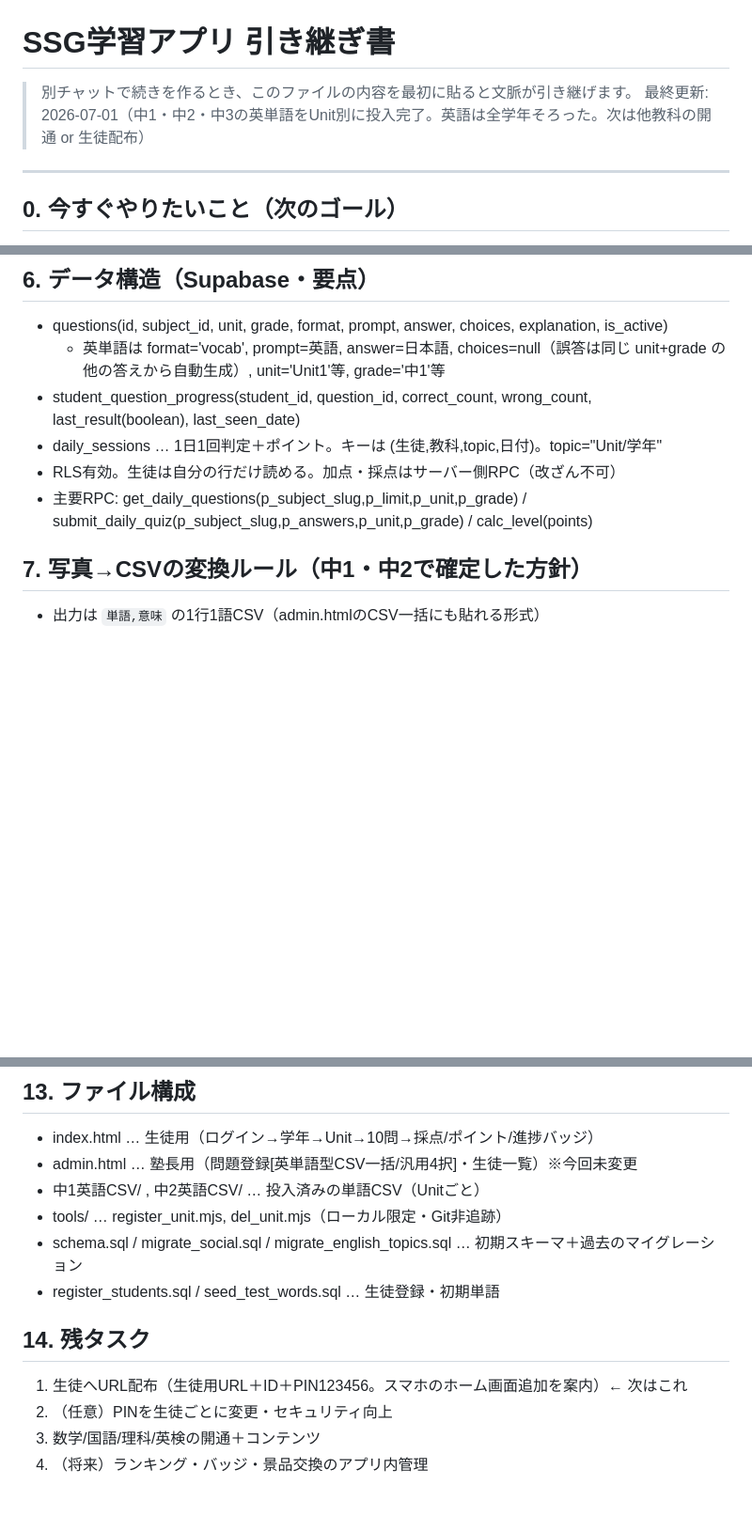
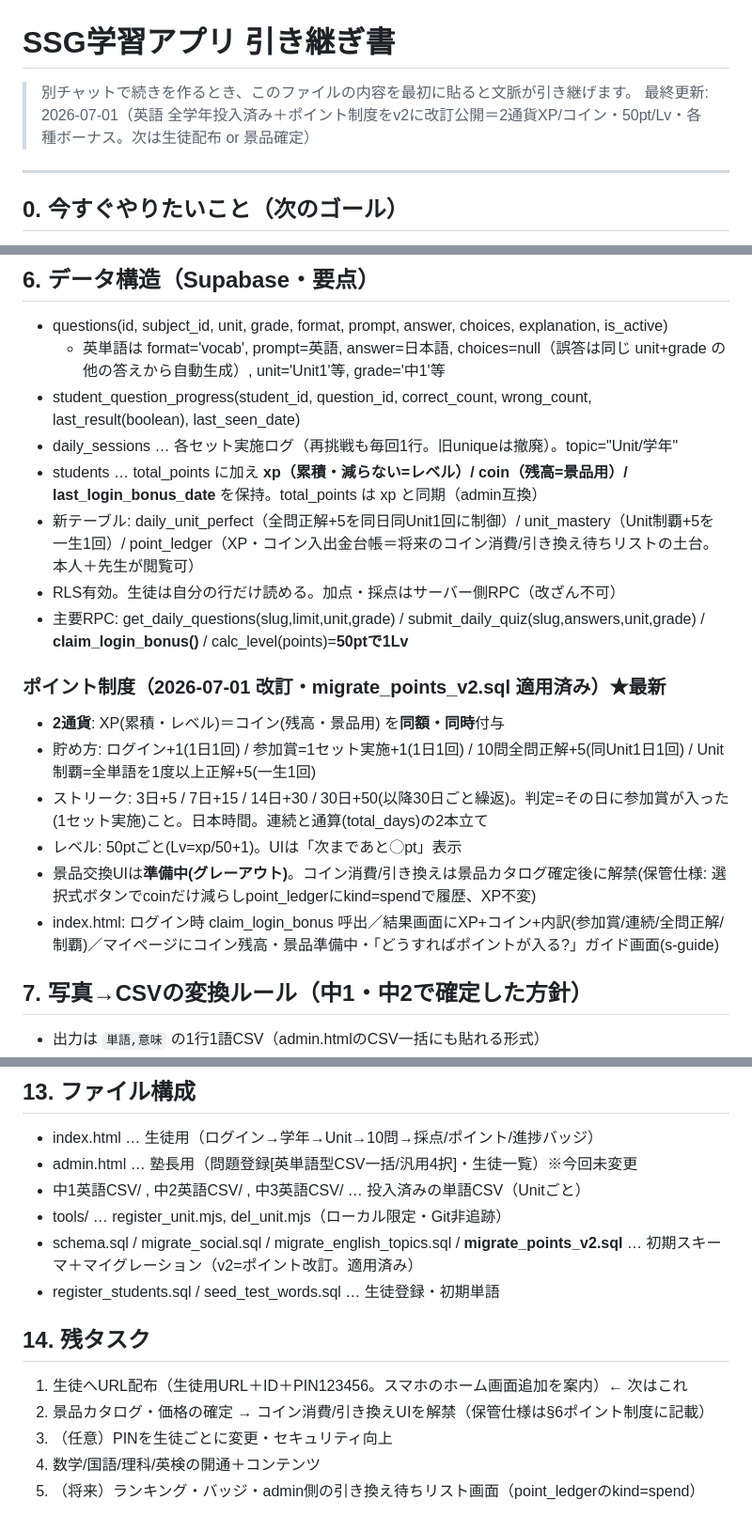
Before and after one commit to takuya5-stack/ssg-learning-app, a Markdown page: 引き継ぎ書.md, 3 parts joined by grey strips. Shown at 94% size. Rendered like a GitHub page; blank space fills up the shorter version.

Commit message:
引き継ぎ書: ポイント制度v2の反映

```diff
--- a/引き継ぎ書.md
+++ b/引き継ぎ書.md
@@ -1,7 +1,7 @@
 # SSG学習アプリ 引き継ぎ書
 
 > 別チャットで続きを作るとき、このファイルの内容を最初に貼ると文脈が引き継げます。
-> 最終更新: 2026-07-01（中1・中2・中3の英単語をUnit別に投入完了。英語は全学年そろった。次は他教科の開通 or 生徒配布）
+> 最終更新: 2026-07-01（英語 全学年投入済み＋ポイント制度をv2に改訂公開＝2通貨XP/コイン・50pt/Lv・各種ボーナス。次は生徒配布 or 景品確定）
 
 ---
 
@@ -50,9 +50,19 @@
 - questions(id, subject_id, unit, grade, format, prompt, answer, choices, explanation, is_active)
   - 英単語は format='vocab', prompt=英語, answer=日本語, choices=null（誤答は同じ unit+grade の他の答えから自動生成）, unit='Unit1'等, grade='中1'等
 - student_question_progress(student_id, question_id, correct_count, wrong_count, last_result(boolean), last_seen_date)
-- daily_sessions … 1日1回判定＋ポイント。キーは (生徒,教科,topic,日付)。topic="Unit/学年"
+- daily_sessions … 各セット実施ログ（再挑戦も毎回1行。旧uniqueは撤廃）。topic="Unit/学年"
+- students … total_points に加え **xp（累積・減らない=レベル）/ coin（残高=景品用）/ last_login_bonus_date** を保持。total_points は xp と同期（admin互換）
+- 新テーブル: daily_unit_perfect（全問正解+5を同日同Unit1回に制御）/ unit_mastery（Unit制覇+5を一生1回）/ point_ledger（XP・コイン入出金台帳＝将来のコイン消費/引き換え待ちリストの土台。本人＋先生が閲覧可）
 - RLS有効。生徒は自分の行だけ読める。加点・採点はサーバー側RPC（改ざん不可）
-- 主要RPC: get_daily_questions(p_subject_slug,p_limit,p_unit,p_grade) / submit_daily_quiz(p_subject_slug,p_answers,p_unit,p_grade) / calc_level(points)
+- 主要RPC: get_daily_questions(slug,limit,unit,grade) / submit_daily_quiz(slug,answers,unit,grade) / **claim_login_bonus()** / calc_level(points)=**50ptで1Lv**
+
+### ポイント制度（2026-07-01 改訂・migrate_points_v2.sql 適用済み）★最新
+- **2通貨**: XP(累積・レベル)＝コイン(残高・景品用) を**同額・同時**付与
+- 貯め方: ログイン+1(1日1回) / 参加賞=1セット実施+1(1日1回) / 10問全問正解+5(同Unit1日1回) / Unit制覇=全単語を1度以上正解+5(一生1回)
+- ストリーク: 3日+5 / 7日+15 / 14日+30 / 30日+50(以降30日ごと繰返)。判定=その日に参加賞が入った(1セット実施)こと。日本時間。連続と通算(total_days)の2本立て
+- レベル: 50ptごと(Lv=xp/50+1)。UIは「次まであと◯pt」表示
+- 景品交換UIは**準備中(グレーアウト)**。コイン消費/引き換えは景品カタログ確定後に解禁(保管仕様: 選択式ボタンでcoinだけ減らしpoint_ledgerにkind=spendで履歴、XP不変)
+- index.html: ログイン時 claim_login_bonus 呼出／結果画面にXP+コイン+内訳(参加賞/連続/全問正解/制覇)／マイページにコイン残高・景品準備中・「どうすればポイントが入る?」ガイド画面(s-guide)
 
 ## 7. 写真→CSVの変換ルール（中1・中2で確定した方針）
 - 出力は `単語,意味` の1行1語CSV（admin.htmlのCSV一括にも貼れる形式）
@@ -119,13 +129,14 @@ git -C "/Users/takuya_oohashiba/Desktop/SSG学習アプリ" push
 ## 13. ファイル構成
 - index.html … 生徒用（ログイン→学年→Unit→10問→採点/ポイント/進捗バッジ）
 - admin.html … 塾長用（問題登録[英単語型CSV一括/汎用4択]・生徒一覧）※今回未変更
-- 中1英語CSV/ , 中2英語CSV/ … 投入済みの単語CSV（Unitごと）
+- 中1英語CSV/ , 中2英語CSV/ , 中3英語CSV/ … 投入済みの単語CSV（Unitごと）
 - tools/ … register_unit.mjs, del_unit.mjs（ローカル限定・Git非追跡）
-- schema.sql / migrate_social.sql / migrate_english_topics.sql … 初期スキーマ＋過去のマイグレーション
+- schema.sql / migrate_social.sql / migrate_english_topics.sql / **migrate_points_v2.sql** … 初期スキーマ＋マイグレーション（v2=ポイント改訂。適用済み）
 - register_students.sql / seed_test_words.sql … 生徒登録・初期単語
 
 ## 14. 残タスク
 1. 生徒へURL配布（生徒用URL＋ID＋PIN123456。スマホのホーム画面追加を案内）← 次はこれ
-2. （任意）PINを生徒ごとに変更・セキュリティ向上
-3. 数学/国語/理科/英検の開通＋コンテンツ
-4. （将来）ランキング・バッジ・景品交換のアプリ内管理
+2. 景品カタログ・価格の確定 → コイン消費/引き換えUIを解禁（保管仕様は§6ポイント制度に記載）
+3. （任意）PINを生徒ごとに変更・セキュリティ向上
+4. 数学/国語/理科/英検の開通＋コンテンツ
+5. （将来）ランキング・バッジ・admin側の引き換え待ちリスト画面（point_ledgerのkind=spend）
```
